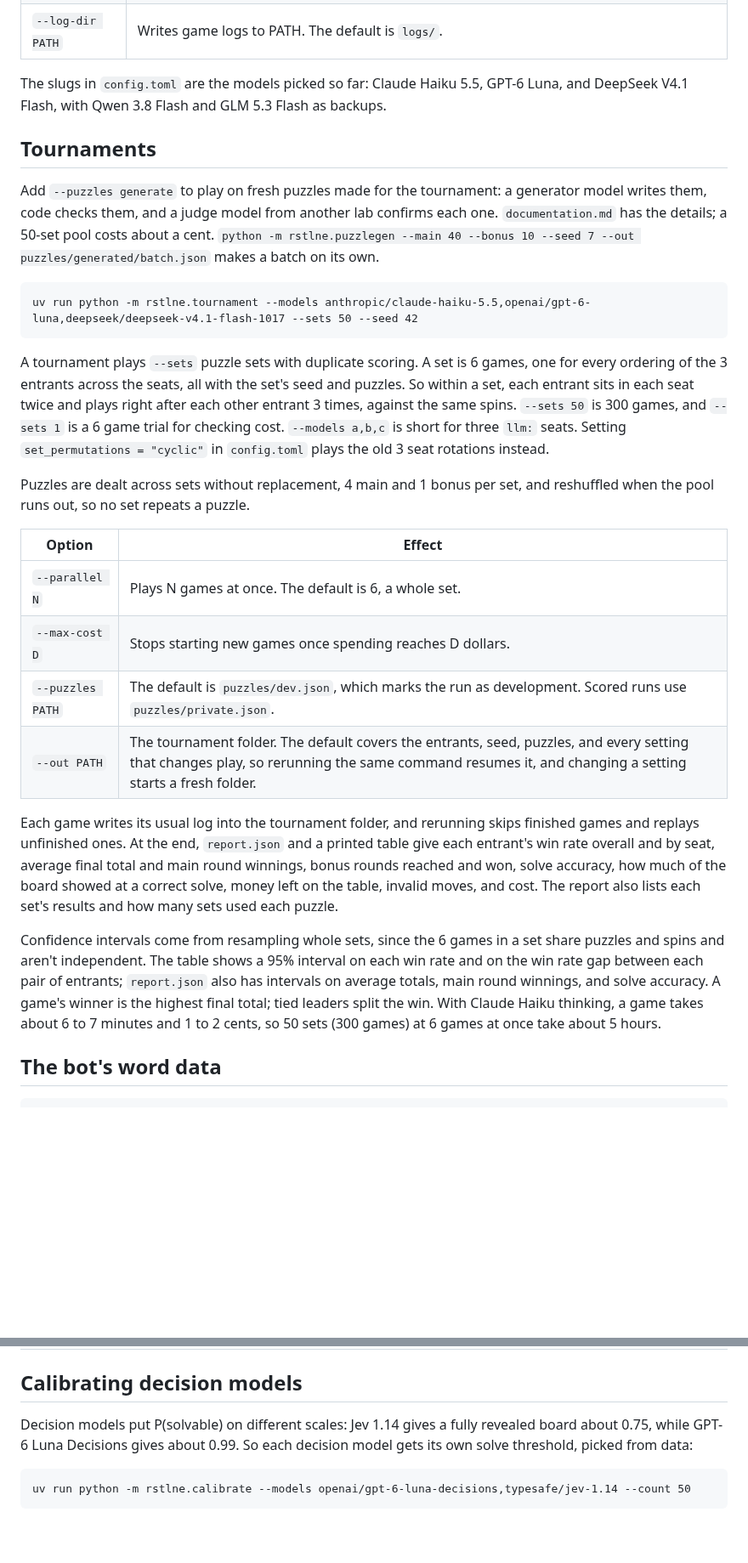
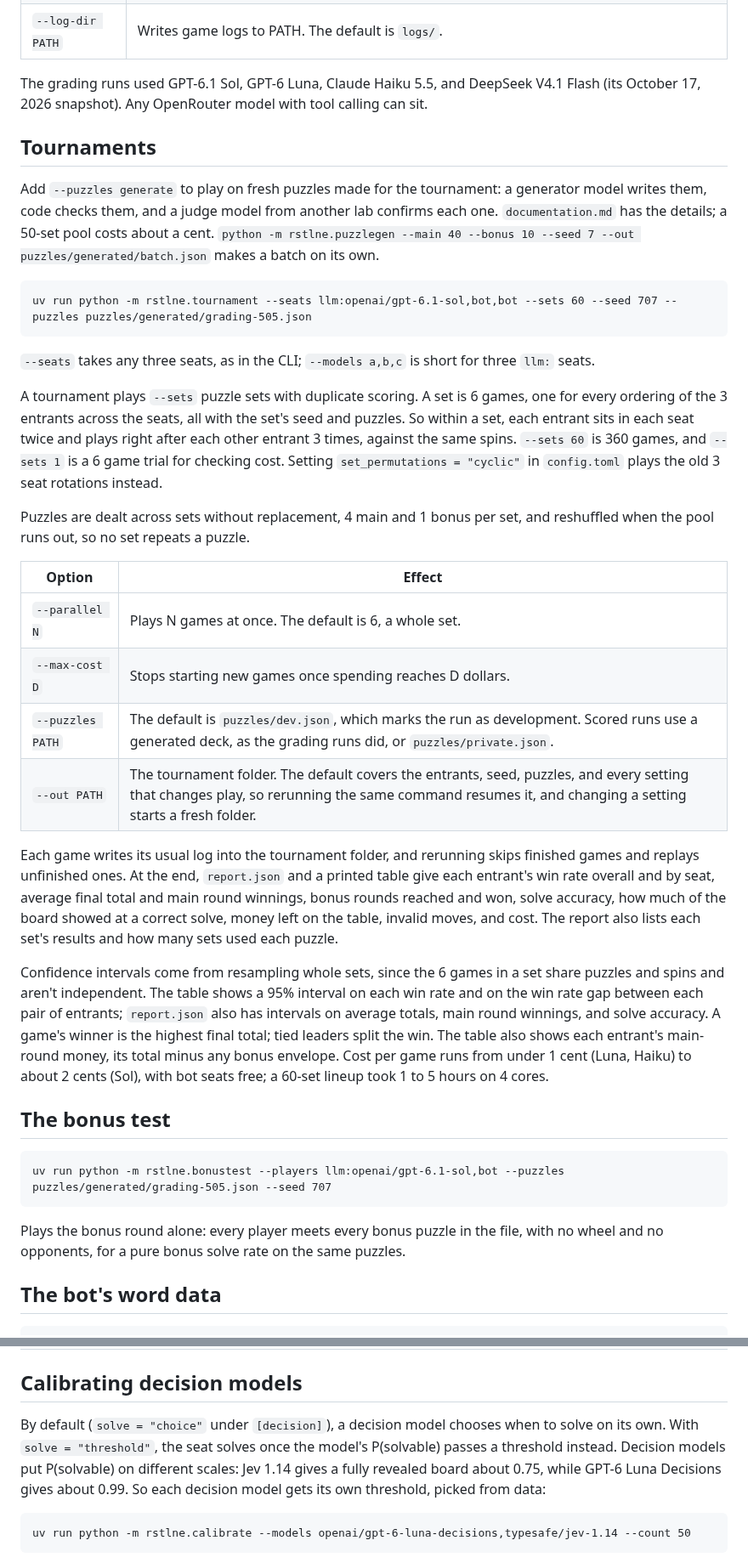
Before and after one commit to isun3071/rstlne, a Markdown page: README.md, 2 parts joined by grey strips. Shown at 85% size. Rendered like a GitHub page; blank space fills up the shorter version.

````diff
--- a/README.md
+++ b/README.md
@@ -50,17 +54,19 @@ Each seat is `human`, `llm:<slug>`, `decision`, or `bot`. Three seats without a
 | `--puzzles PATH` | Reads puzzles from PATH. The default is `puzzles/dev.json`. |
 | `--log-dir PATH` | Writes game logs to PATH. The default is `logs/`. |
 
-The slugs in `config.toml` are the models picked so far: Claude Haiku 5.5, GPT-6 Luna, and DeepSeek V4.1 Flash, with Qwen 3.8 Flash and GLM 5.3 Flash as backups.
+The grading runs used GPT-6.1 Sol, GPT-6 Luna, Claude Haiku 5.5, and DeepSeek V4.1 Flash (its October 17, 2026 snapshot). Any OpenRouter model with tool calling can sit.
 
 ## Tournaments
 
 Add `--puzzles generate` to play on fresh puzzles made for the tournament: a generator model writes them, code checks them, and a judge model from another lab confirms each one. `documentation.md` has the details; a 50-set pool costs about a cent. `python -m rstlne.puzzlegen --main 40 --bonus 10 --seed 7 --out puzzles/generated/batch.json` makes a batch on its own.
 
 ```
-uv run python -m rstlne.tournament --models anthropic/claude-haiku-5.5,openai/gpt-6-luna,deepseek/deepseek-v4.1-flash-1017 --sets 50 --seed 42
+uv run python -m rstlne.tournament --seats llm:openai/gpt-6.1-sol,bot,bot --sets 60 --seed 707 --puzzles puzzles/generated/grading-505.json
 ```
 
-A tournament plays `--sets` puzzle sets with duplicate scoring. A set is 6 games, one for every ordering of the 3 entrants across the seats, all with the set's seed and puzzles. So within a set, each entrant sits in each seat twice and plays right after each other entrant 3 times, against the same spins. `--sets 50` is 300 games, and `--sets 1` is a 6 game trial for checking cost. `--models a,b,c` is short for three `llm:` seats. Setting `set_permutations = "cyclic"` in `config.toml` plays the old 3 seat rotations instead.
+`--seats` takes any three seats, as in the CLI; `--models a,b,c` is short for three `llm:` seats.
+
+A tournament plays `--sets` puzzle sets with duplicate scoring. A set is 6 games, one for every ordering of the 3 entrants across the seats, all with the set's seed and puzzles. So within a set, each entrant sits in each seat twice and plays right after each other entrant 3 times, against the same spins. `--sets 60` is 360 games, and `--sets 1` is a 6 game trial for checking cost. Setting `set_permutations = "cyclic"` in `config.toml` plays the old 3 seat rotations instead.
 
 Puzzles are dealt across sets without replacement, 4 main and 1 bonus per set, and reshuffled when the pool runs out, so no set repeats a puzzle.
 
@@ -68,12 +74,20 @@ Puzzles are dealt across sets without replacement, 4 main and 1 bonus per set, a
 |---|---|
 | `--parallel N` | Plays N games at once. The default is 6, a whole set. |
 | `--max-cost D` | Stops starting new games once spending reaches D dollars. |
-| `--puzzles PATH` | The default is `puzzles/dev.json`, which marks the run as development. Scored runs use `puzzles/private.json`. |
+| `--puzzles PATH` | The default is `puzzles/dev.json`, which marks the run as development. Scored runs use a generated deck, as the grading runs did, or `puzzles/private.json`. |
 | `--out PATH` | The tournament folder. The default covers the entrants, seed, puzzles, and every setting that changes play, so rerunning the same command resumes it, and changing a setting starts a fresh folder. |
 
 Each game writes its usual log into the tournament folder, and rerunning skips finished games and replays unfinished ones. At the end, `report.json` and a printed table give each entrant's win rate overall and by seat, average final total and main round winnings, bonus rounds reached and won, solve accuracy, how much of the board showed at a correct solve, money left on the table, invalid moves, and cost. The report also lists each set's results and how many sets used each puzzle.
 
-Confidence intervals come from resampling whole sets, since the 6 games in a set share puzzles and spins and aren't independent. The table shows a 95% interval on each win rate and on the win rate gap between each pair of entrants; `report.json` also has intervals on average totals, main round winnings, and solve accuracy. A game's winner is the highest final total; tied leaders split the win. With Claude Haiku thinking, a game takes about 6 to 7 minutes and 1 to 2 cents, so 50 sets (300 games) at 6 games at once take about 5 hours.
+Confidence intervals come from resampling whole sets, since the 6 games in a set share puzzles and spins and aren't independent. The table shows a 95% interval on each win rate and on the win rate gap between each pair of entrants; `report.json` also has intervals on average totals, main round winnings, and solve accuracy. A game's winner is the highest final total; tied leaders split the win. The table also shows each entrant's main-round money, its total minus any bonus envelope. Cost per game runs from under 1 cent (Luna, Haiku) to about 2 cents (Sol), with bot seats free; a 60-set lineup took 1 to 5 hours on 4 cores.
+
+## The bonus test
+
+```
+uv run python -m rstlne.bonustest --players llm:openai/gpt-6.1-sol,bot --puzzles puzzles/generated/grading-505.json --seed 707
+```
+
+Plays the bonus round alone: every player meets every bonus puzzle in the file, with no wheel and no opponents, for a pure bonus solve rate on the same puzzles.
 
 ## The bot's word data
 
@@ -96,7 +110,7 @@ uv run python -m rstlne.data status
 
 ## Calibrating decision models
 
-Decision models put P(solvable) on different scales: Jev 1.14 gives a fully revealed board about 0.75, while GPT-6 Luna Decisions gives about 0.99. So each decision model gets its own solve threshold, picked from data:
+By default (`solve = "choice"` under `[decision]`), a decision model chooses when to solve on its own. With `solve = "threshold"`, the seat solves once the model's P(solvable) passes a threshold instead. Decision models put P(solvable) on different scales: Jev 1.14 gives a fully revealed board about 0.75, while GPT-6 Luna Decisions gives about 0.99. So each decision model gets its own threshold, picked from data:
 
 ```
 uv run python -m rstlne.calibrate --models openai/gpt-6-luna-decisions,typesafe/jev-1.14 --count 50
````
Also changed, not shown: other parts of README.md (+18 -8 lines), FINDINGS.md (added, +166 -0 lines).
